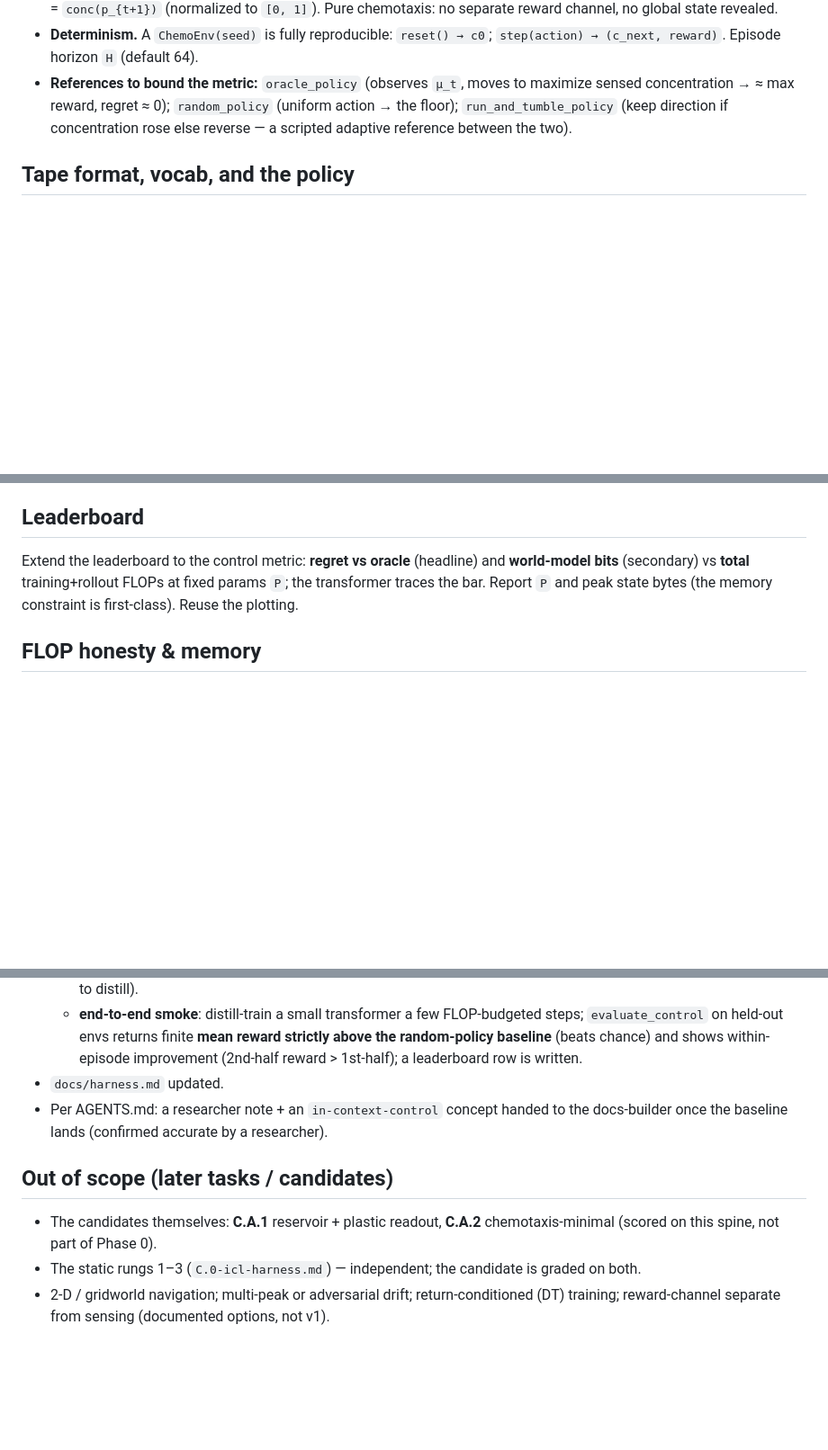
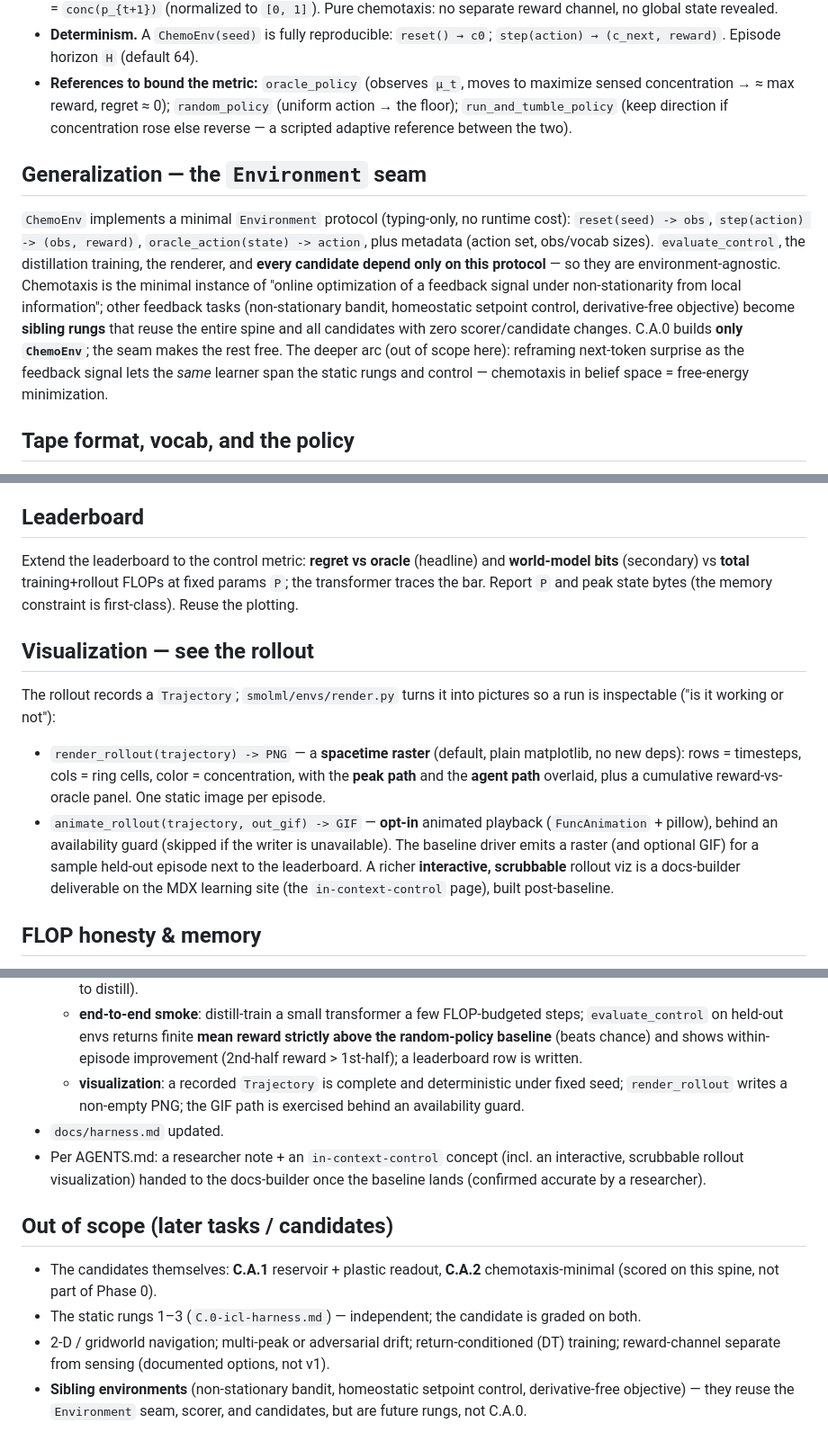
Before and after one commit to CptCaptain/smolml, a Markdown page: docs/tasks/C.A.0-control-rung-chemotaxis.md, 3 parts joined by grey strips. Shown at 90% size. Rendered like a GitHub page; blank space fills up the shorter version.

Commit message:
docs(C.A.0): add Environment seam (generalization) + rollout visualization to the spec

```diff
--- a/docs/tasks/C.A.0-control-rung-chemotaxis.md
+++ b/docs/tasks/C.A.0-control-rung-chemotaxis.md
@@ -46,6 +46,20 @@ A 1-D ring of `W` cells (default 16). A unimodal concentration bump peaks at `μ
   `run_and_tumble_policy` (keep direction if concentration rose else reverse — a scripted adaptive
   reference between the two).
 
+## Generalization — the `Environment` seam
+
+`ChemoEnv` implements a minimal `Environment` protocol (typing-only, no runtime cost):
+`reset(seed) -> obs`, `step(action) -> (obs, reward)`, `oracle_action(state) -> action`, plus
+metadata (action set, obs/vocab sizes). `evaluate_control`, the distillation training, the renderer,
+and **every candidate depend only on this protocol** — so they are environment-agnostic. Chemotaxis
+is the minimal instance of "online optimization of a feedback signal under non-stationarity from
+local information"; other feedback tasks (non-stationary bandit, homeostatic setpoint control,
+derivative-free objective) become **sibling rungs** that reuse the entire spine and all candidates
+with zero scorer/candidate changes. C.A.0 builds **only `ChemoEnv`**; the seam makes the rest free.
+The deeper arc (out of scope here): reframing next-token surprise as the feedback signal lets the
+*same* learner span the static rungs and control — chemotaxis in belief space = free-energy
+minimization.
+
 ## Tape format, vocab, and the policy
 
 Symbol vocab = `L` concentration symbols `[0, L)` + 3 action symbols (`LEFT/STAY/RIGHT`) → the model
@@ -103,6 +121,19 @@ Extend the leaderboard to the control metric: **regret vs oracle** (headline) an
 bits** (secondary) vs **total** training+rollout FLOPs at fixed params `P`; the transformer traces
 the bar. Report `P` and peak state bytes (the memory constraint is first-class). Reuse the plotting.
 
+## Visualization — see the rollout
+
+The rollout records a `Trajectory`; `smolml/envs/render.py` turns it into pictures so a run is
+inspectable ("is it working or not"):
+- `render_rollout(trajectory) -> PNG` — a **spacetime raster** (default, plain matplotlib, no new
+  deps): rows = timesteps, cols = ring cells, color = concentration, with the **peak path** and the
+  **agent path** overlaid, plus a cumulative reward-vs-oracle panel. One static image per episode.
+- `animate_rollout(trajectory, out_gif) -> GIF` — **opt-in** animated playback (`FuncAnimation` +
+  pillow), behind an availability guard (skipped if the writer is unavailable).
+The baseline driver emits a raster (and optional GIF) for a sample held-out episode next to the
+leaderboard. A richer **interactive, scrubbable** rollout viz is a docs-builder deliverable on the
+MDX learning site (the `in-context-control` page), built post-baseline.
+
 ## FLOP honesty & memory
 
 - All rollout compute flows through `model.step` and is counted; eval-rollout FLOPs are part of the
@@ -146,9 +178,12 @@ the bar. Report `P` and peak state bytes (the memory constraint is first-class).
     `evaluate_control` on held-out envs returns finite **mean reward strictly above the
     random-policy baseline** (beats chance) and shows within-episode improvement (2nd-half reward >
     1st-half); a leaderboard row is written.
+  - **visualization**: a recorded `Trajectory` is complete and deterministic under fixed seed;
+    `render_rollout` writes a non-empty PNG; the GIF path is exercised behind an availability guard.
 - `docs/harness.md` updated.
-- Per AGENTS.md: a researcher note + an `in-context-control` concept handed to the docs-builder once
-  the baseline lands (confirmed accurate by a researcher).
+- Per AGENTS.md: a researcher note + an `in-context-control` concept (incl. an interactive,
+  scrubbable rollout visualization) handed to the docs-builder once the baseline lands (confirmed
+  accurate by a researcher).
 
 ## Out of scope (later tasks / candidates)
 
@@ -157,3 +192,6 @@ the bar. Report `P` and peak state bytes (the memory constraint is first-class).
 - The static rungs 1–3 (`C.0-icl-harness.md`) — independent; the candidate is graded on both.
 - 2-D / gridworld navigation; multi-peak or adversarial drift; return-conditioned (DT) training;
   reward-channel separate from sensing (documented options, not v1).
+- **Sibling environments** (non-stationary bandit, homeostatic setpoint control, derivative-free
+  objective) — they reuse the `Environment` seam, scorer, and candidates, but are future rungs, not
+  C.A.0.
```
Also changed, not shown: other parts of docs/tasks/C.A.0-control-rung-chemotaxis.md (+6 -1 lines).
